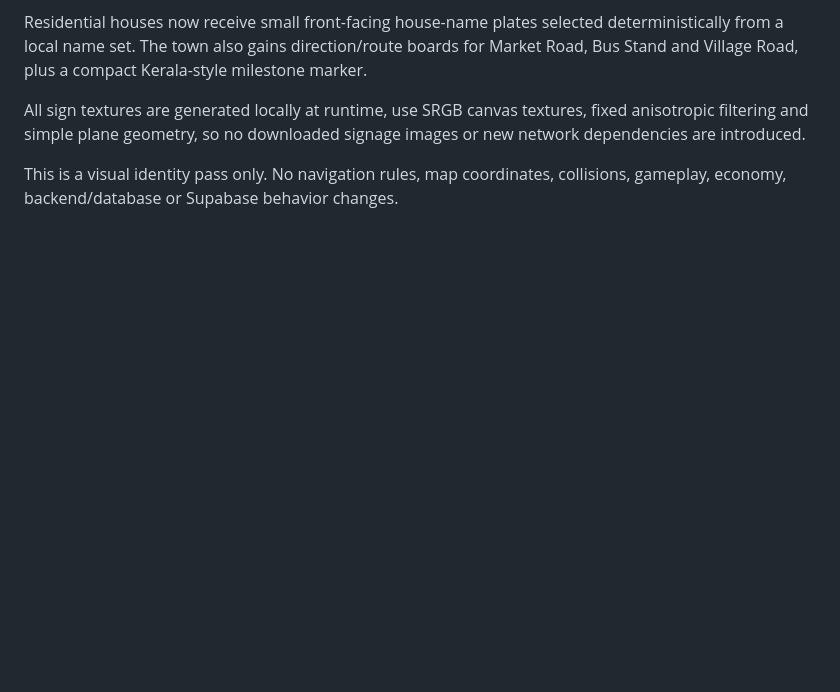
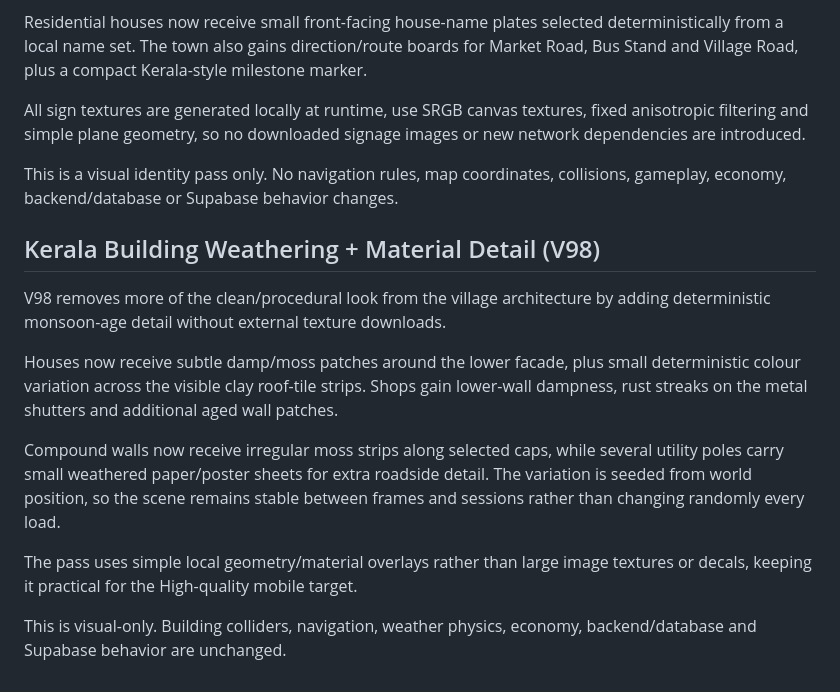
Before and after one commit to Dreamliker007/Kerala-Play, a Markdown page: README.md, the part around the change. Rendered like a GitHub page; blank space fills up the shorter version.

Commit message:
docs: document building weathering v98

```diff
--- a/README.md
+++ b/README.md
@@ -489,3 +489,16 @@ Residential houses now receive small front-facing house-name plates selected det
 All sign textures are generated locally at runtime, use SRGB canvas textures, fixed anisotropic filtering and simple plane geometry, so no downloaded signage images or new network dependencies are introduced.
 
 This is a visual identity pass only. No navigation rules, map coordinates, collisions, gameplay, economy, backend/database or Supabase behavior changes.
+
+
+## Kerala Building Weathering + Material Detail (V98)
+
+V98 removes more of the clean/procedural look from the village architecture by adding deterministic monsoon-age detail without external texture downloads.
+
+Houses now receive subtle damp/moss patches around the lower facade, plus small deterministic colour variation across the visible clay roof-tile strips. Shops gain lower-wall dampness, rust streaks on the metal shutters and additional aged wall patches.
+
+Compound walls now receive irregular moss strips along selected caps, while several utility poles carry small weathered paper/poster sheets for extra roadside detail. The variation is seeded from world position, so the scene remains stable between frames and sessions rather than changing randomly every load.
+
+The pass uses simple local geometry/material overlays rather than large image textures or decals, keeping it practical for the High-quality mobile target.
+
+This is visual-only. Building colliders, navigation, weather physics, economy, backend/database and Supabase behavior are unchanged.
```
